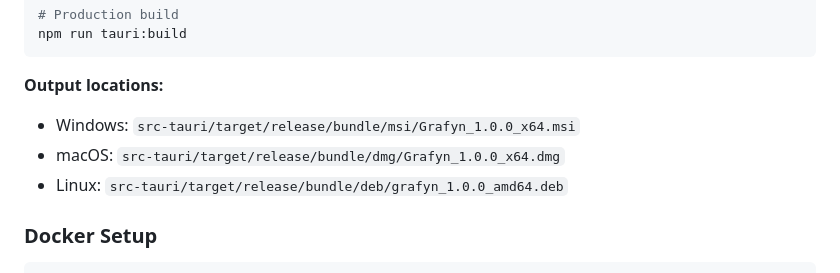
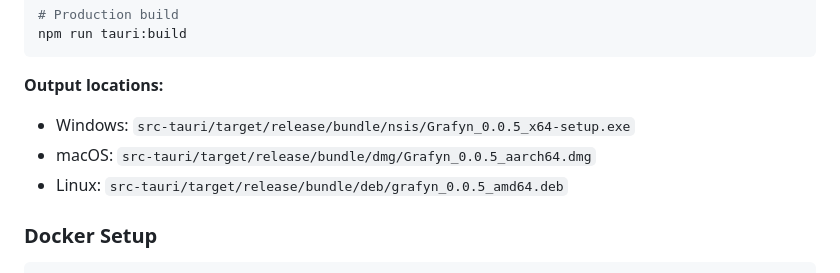
Before and after one commit to WKJBryan/Grafyn, a Markdown page: README.md, the part around the change. GitHub-like rendering.

````diff
--- a/README.md
+++ b/README.md
@@ -110,9 +110,9 @@ npm run tauri:build
 ```
 
 **Output locations:**
-- Windows: `src-tauri/target/release/bundle/msi/Grafyn_1.0.0_x64.msi`
-- macOS: `src-tauri/target/release/bundle/dmg/Grafyn_1.0.0_x64.dmg`
-- Linux: `src-tauri/target/release/bundle/deb/grafyn_1.0.0_amd64.deb`
+- Windows: `src-tauri/target/release/bundle/nsis/Grafyn_0.0.5_x64-setup.exe`
+- macOS: `src-tauri/target/release/bundle/dmg/Grafyn_0.0.5_aarch64.dmg`
+- Linux: `src-tauri/target/release/bundle/deb/grafyn_0.0.5_amd64.deb`
 
 ### Docker Setup
 
````
Also changed, not shown: CLAUDE.md (+4 -2 lines).
